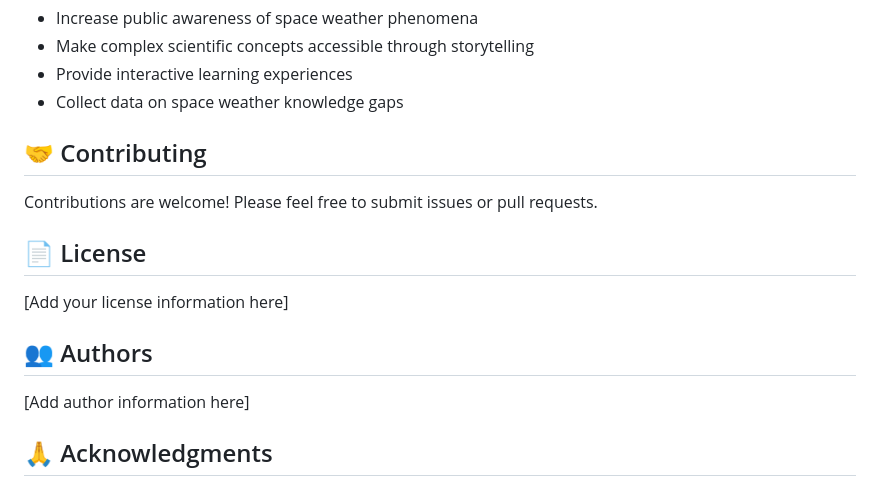
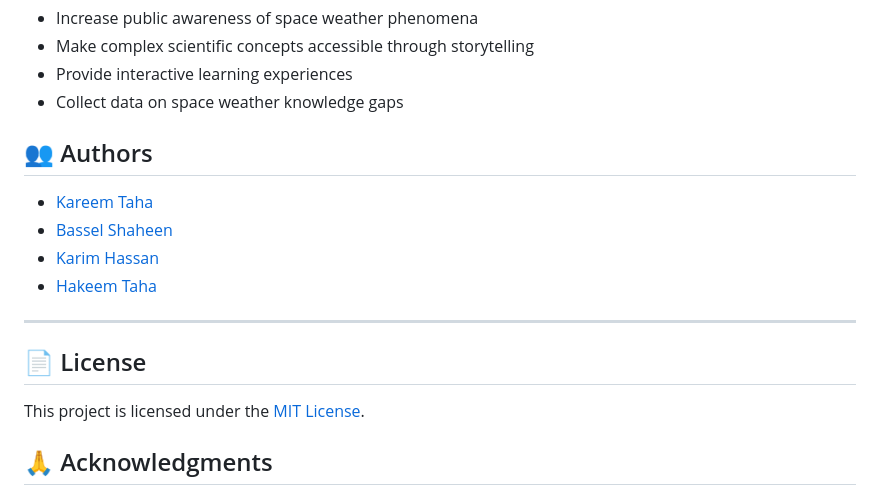
Before and after one commit to Kareem-Taha-05/4Bit-Orbit, a Markdown page: README.md, the part around the change. Drawn GitHub-style.

```diff
--- a/README.md
+++ b/README.md
@@ -162,17 +162,19 @@ Project Aether aims to:
 - Provide interactive learning experiences
 - Collect data on space weather knowledge gaps
 
-## 🤝 Contributing
+## 👥 Authors
 
-Contributions are welcome! Please feel free to submit issues or pull requests.
+- [Kareem Taha](https://github.com/Kareem-Taha-05)
+- [Bassel Shaheen](https://github.com/BasselShaheen06)
+- [Karim Hassan](https://github.com/karimhassan-808)
+- [Hakeem Taha](https://github.com/Hakeem-Taha-06)
+
+---
 
 ## 📄 License
 
-[Add your license information here]
+This project is licensed under the [MIT License](LICENSE).
 
-## 👥 Authors
-
-[Add author information here]
 
 ## 🙏 Acknowledgments
 
```
